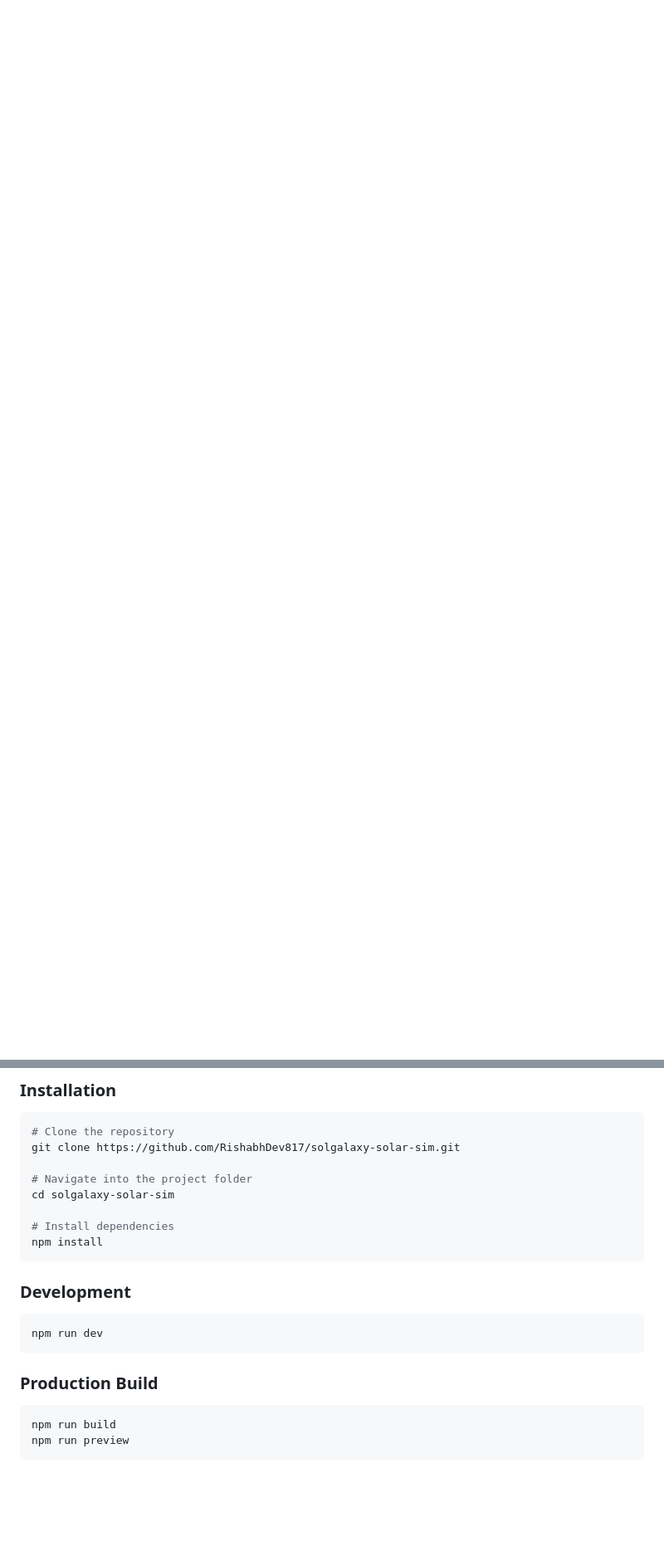
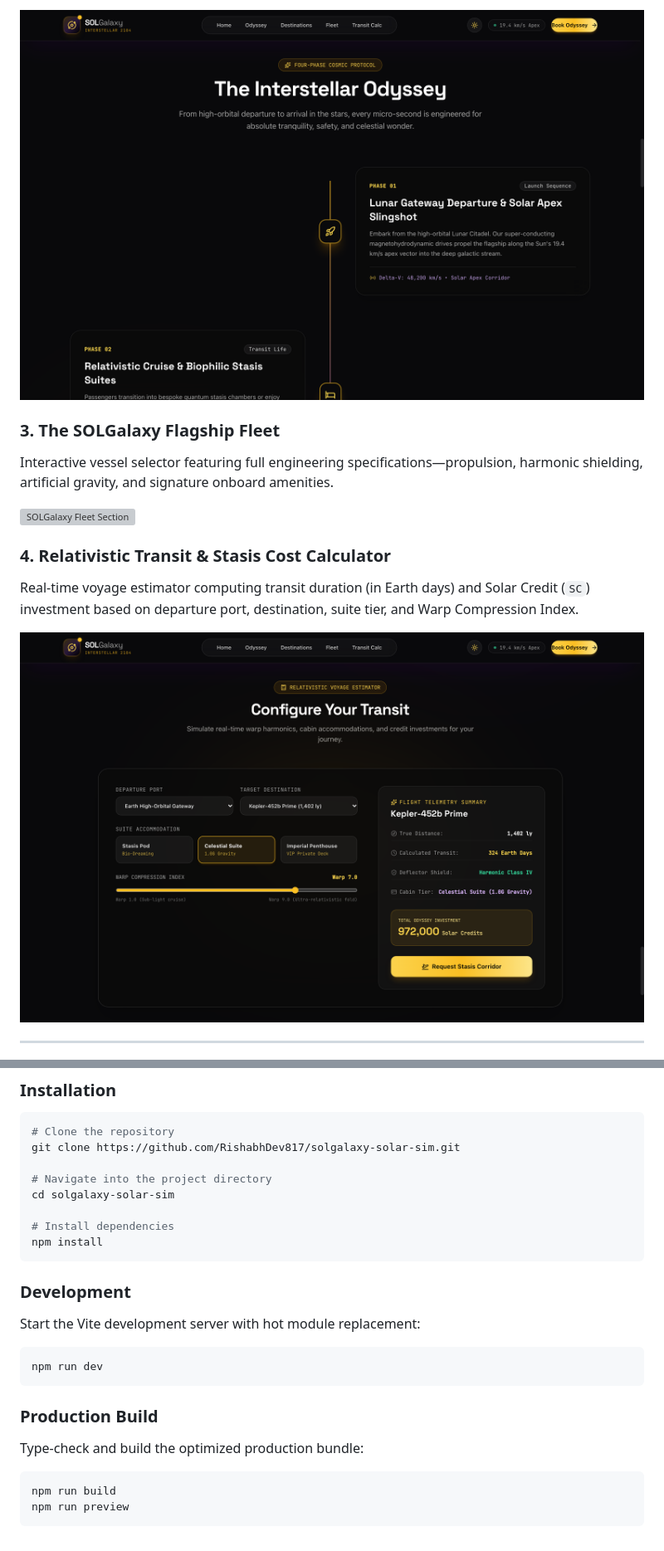
Before and after one commit to RishabhDev817/solgalaxy-solar-sim, a Markdown page: README.md, 2 parts joined by grey strips. Shown at 83% size. GitHub-like rendering; pictures changed too: docs/screenshots/calculator.png (added), docs/screenshots/odyssey.png (added); blank space fills up the shorter version; grey boxes are pictures that could not be loaded.

````diff
--- a/README.md
+++ b/README.md
@@ -13,0 +33,14 @@
+![SOLGalaxy Odyssey Timeline](docs/screenshots/odyssey.png)
+
+### 3. The SOLGalaxy Flagship Fleet
+Interactive vessel selector featuring full engineering specifications—propulsion, harmonic shielding, artificial gravity, and signature onboard amenities.
+
+![SOLGalaxy Fleet Section](docs/screenshots/fleet.png)
+
+### 4. Relativistic Transit & Stasis Cost Calculator
+Real-time voyage estimator computing transit duration (in Earth days) and Solar Credit (`SC`) investment based on departure port, destination, suite tier, and Warp Compression Index.
+
+![SOLGalaxy Transit Calculator](docs/screenshots/calculator.png)
+
+---
+
@@ -33,7 +128,7 @@
 # Clone the repository
 git clone https://github.com/RishabhDev817/solgalaxy-solar-sim.git
 
-# Navigate into the project folder
+# Navigate into the project directory
 cd solgalaxy-solar-sim
 
 # Install dependencies
@@ -42,12 +137,16 @@ npm install
 
 ### Development
 
+Start the Vite development server with hot module replacement:
+
 ```bash
 npm run dev
 ```
 
 ### Production Build
 
+Type-check and build the optimized production bundle:
+
 ```bash
 npm run build
 npm run preview
````
Also changed, not shown: other parts of README.md (+95 -14 lines), docs/screenshots/hero.png (added), 2 other files.
